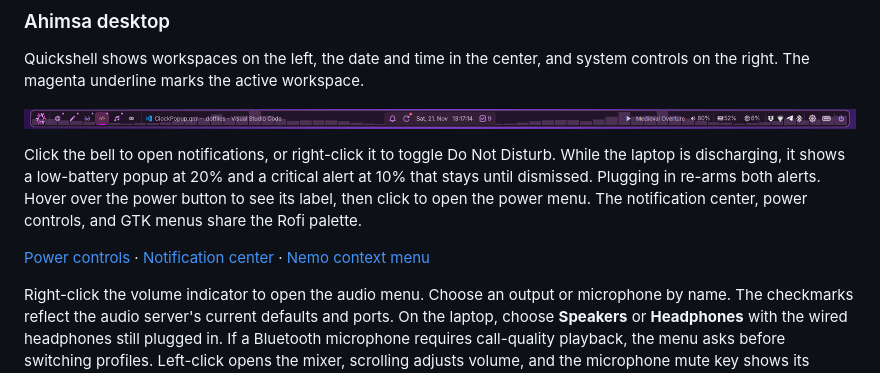
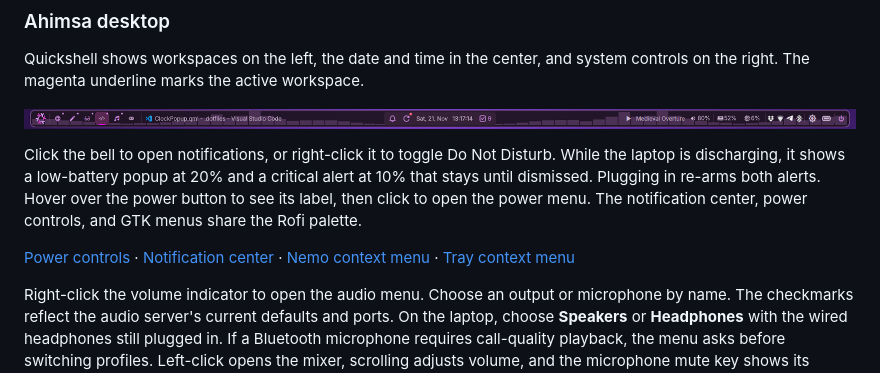
Before and after one commit to brenoslivio/.dotfiles, a Markdown page: README.md, the part around the change. Rendered like a GitHub page.

```diff
--- a/README.md
+++ b/README.md
@@ -30,7 +30,7 @@ critical alert at 10% that stays until dismissed. Plugging in re-arms both alert
 Hover over the power button to see its label, then click to open the power menu.
 The notification center, power controls, and GTK menus share the Rofi palette.
 
-[Power controls](assets/previews/power-controls.png) · [Notification center](assets/previews/notification-center.png) · [Nemo context menu](assets/previews/nemo-context-menu.png)
+[Power controls](assets/previews/power-controls.png) · [Notification center](assets/previews/notification-center.png) · [Nemo context menu](assets/previews/nemo-context-menu.png) · [Tray context menu](assets/previews/quickshell-tray-menu.png)
 
 Right-click the volume indicator to open the audio menu. Choose an output or
 microphone by name. The checkmarks reflect the audio server's current defaults
```
Also changed, not shown: assets/previews/quickshell-tray-menu.png (added), 2 other files.
